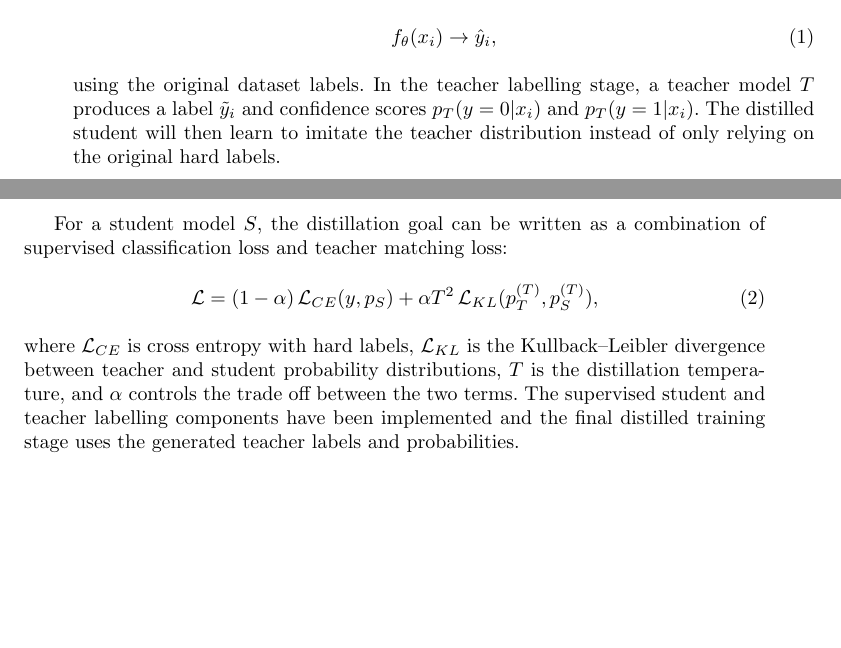
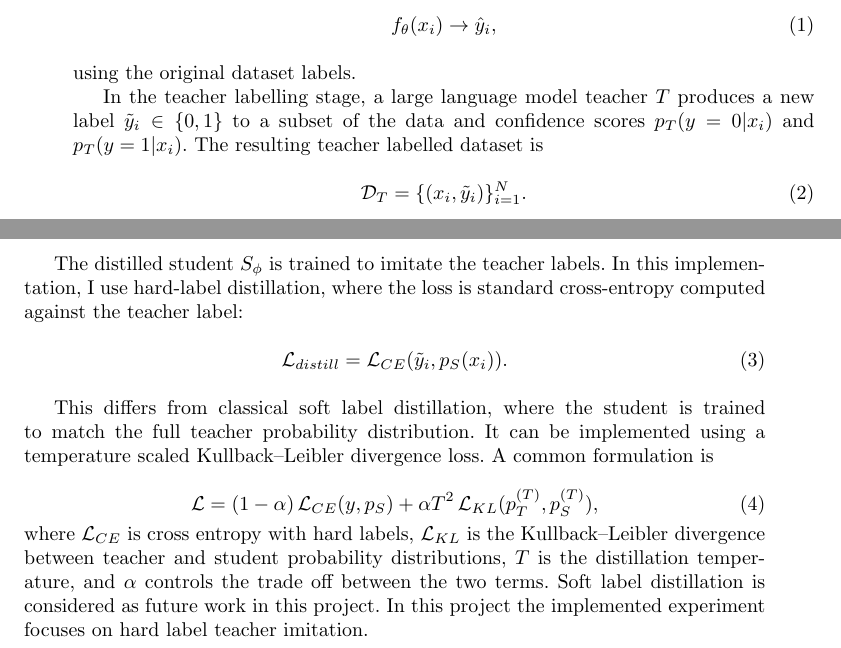
Before and after one commit to SokolovVadim/Natural-Language-Processing, a LaTeX paper (report/apprentice_model_report_draft.tex): two parts of pages 2 and 3 of 3, joined at a grey line, cut so that both start at the same text, the shorter picture padded with empty space. Compiled offline with pdfLaTeX.

Commit message:
Problem definition refined

```diff
--- a/report/apprentice_model_report_draft.tex
+++ b/report/apprentice_model_report_draft.tex
@@ -77,15 +77,31 @@ The supervised baseline learns a classifier
     f_{\theta}(x_i) \rightarrow \hat{y}_i,
 \end{equation}
 using the original dataset labels.
-In the teacher labelling stage, a teacher model $T$ produces a label $\tilde{y}_i$ and confidence scores $p_T(y=0|x_i)$ and $p_T(y=1|x_i)$.
-The distilled student will then learn to imitate the teacher distribution instead of only relying on the original hard labels.
 
-For a student model $S$, the distillation goal can be written as a combination of supervised classification loss and teacher matching loss:
+
+In the teacher labelling stage, a large language model teacher $T$ produces a new label $\tilde{y}_i \in \{0,1\}$ to a subset of the data and confidence scores $p_T(y=0|x_i)$ and $p_T(y=1|x_i)$.
+The resulting teacher labelled dataset is
+\begin{equation}
+    \mathcal{D}_T = \{(x_i, \tilde{y}_i)\}_{i=1}^{N}.
+\end{equation}
+
+The distilled student $S_{\phi}$ is trained to imitate the teacher labels. In this implementation, I use hard-label distillation, where the loss is standard cross-entropy computed against the teacher label:
+\begin{equation}
+    \mathcal{L}_{distill}
+    =
+    \mathcal{L}_{CE}(\tilde{y}_i, p_S(x_i)).
+\end{equation}
+
+This differs from classical soft label distillation, where the student is trained to match the full teacher probability distribution.
+It can be implemented using a temperature scaled Kullback--Leibler divergence loss.
+A common formulation is
+
 \begin{equation}
     \mathcal{L} = (1 - \alpha)\,\mathcal{L}_{CE}(y, p_S) + \alpha T^2\,\mathcal{L}_{KL}(p_T^{(T)}, p_S^{(T)}),
 \end{equation}
 where $\mathcal{L}_{CE}$ is cross entropy with hard labels, $\mathcal{L}_{KL}$ is the Kullback--Leibler divergence between teacher and student probability distributions, $T$ is the distillation temperature, and $\alpha$ controls the trade off between the two terms.
-The supervised student and teacher labelling components have been implemented and the final distilled training stage uses the generated teacher labels and probabilities.
+Soft label distillation is considered as future work in this project.
+In this project the implemented experiment focuses on hard label teacher imitation.
 
 
 
```
